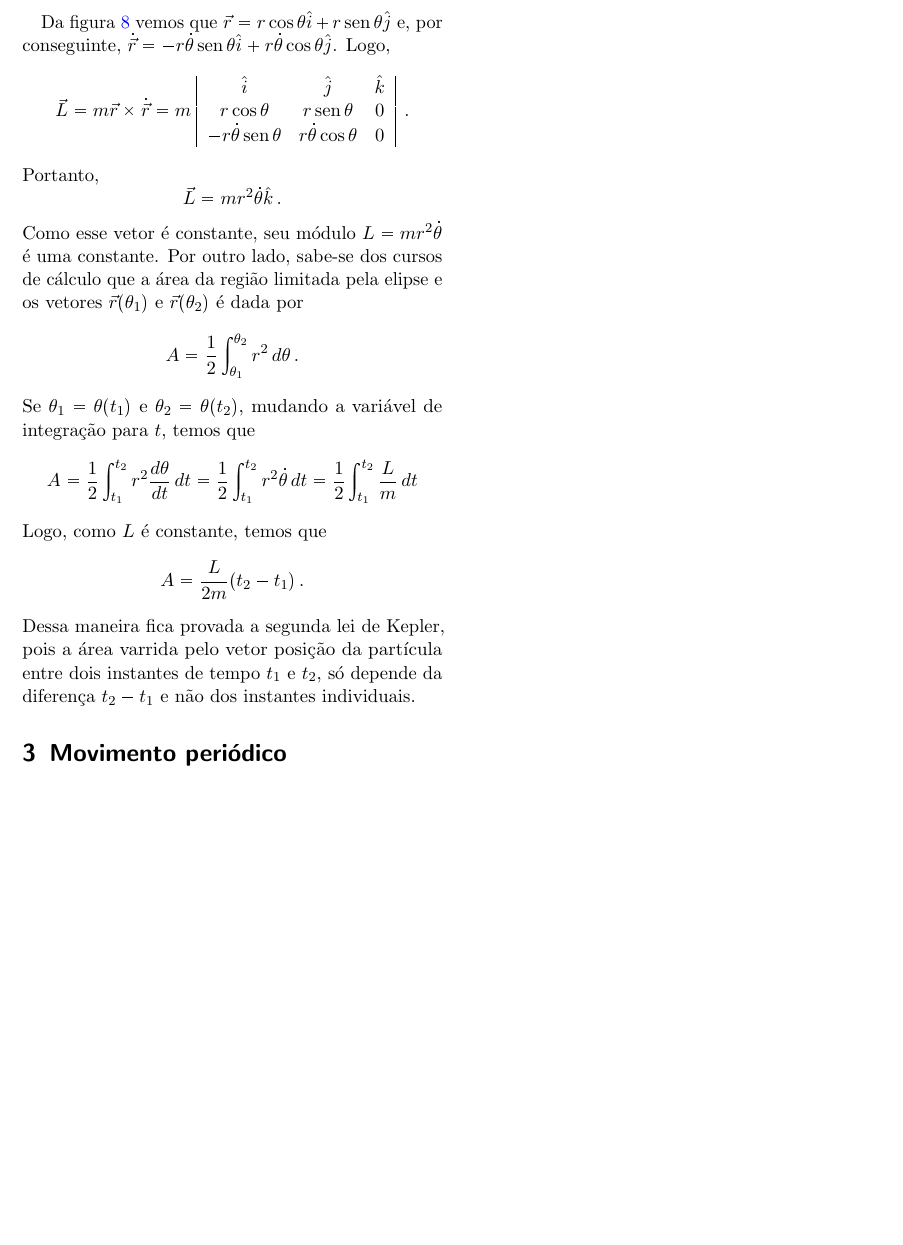
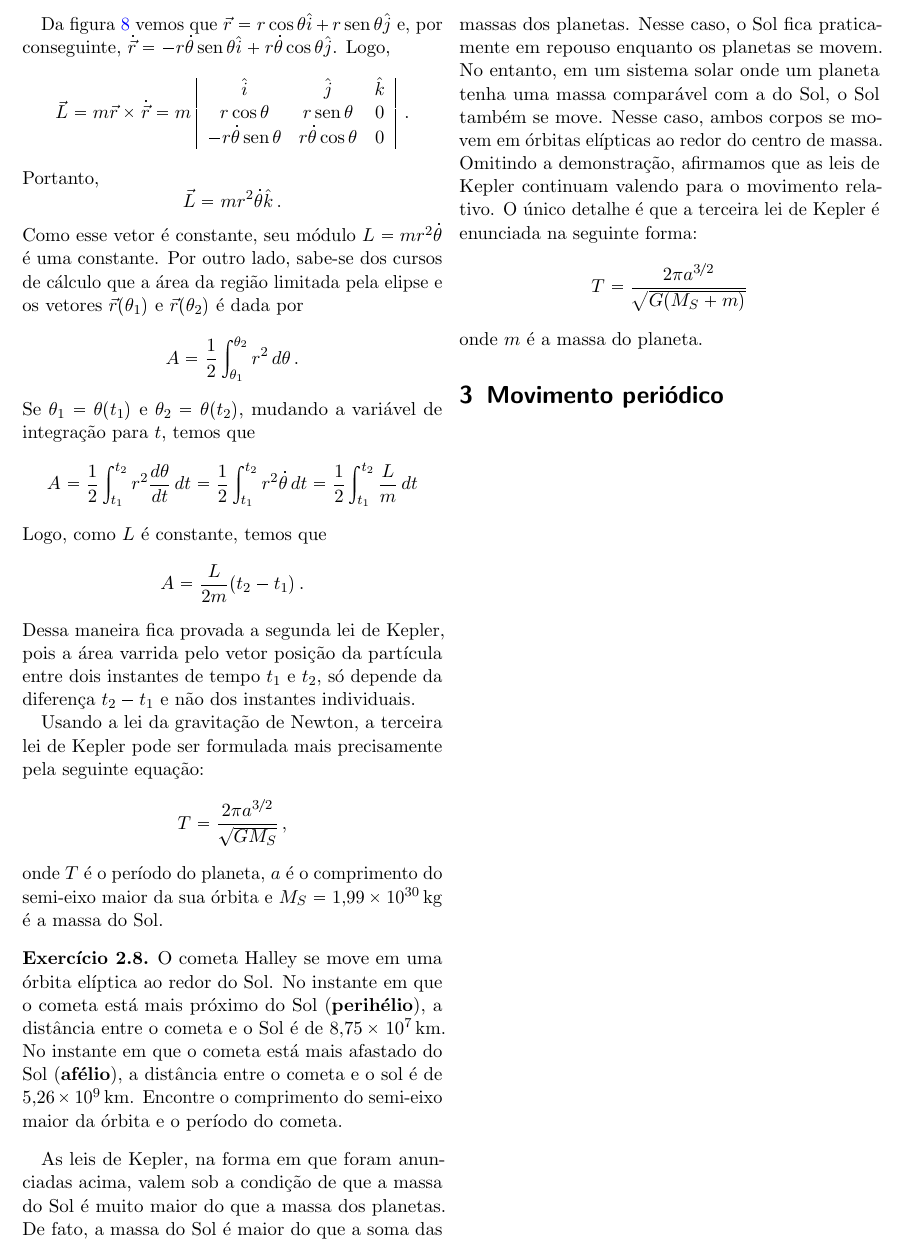
Before and after one commit to maxjaure/UEM-DFI, a LaTeX document (7246-fis-2/notas.tex): part of page 9 of 9, cut so that both start at the same text, the shorter picture padded with empty space. The pictures show the PDF file 7246-fis-2/notas.pdf that the author committed with the source.

Commit message:
mov periodico

```diff
--- a/7246-fis-2/notas.tex
+++ b/7246-fis-2/notas.tex
@@ -793,6 +793,36 @@ varrida pelo vetor posição da partícula entre dois instantes de tempo
 $t_1$ e $t_2$, só depende da diferença $t_2-t_1$ e não dos instantes
 individuais.
 
+Usando a lei da gravitação de Newton, a terceira lei de Kepler pode
+ser formulada mais precisamente pela seguinte equação:
+$$T=\frac{2\pi a^{3/2}}{\sqrt{GM_S}}\,,$$
+onde $T$ é o período do planeta, $a$ é o comprimento do semi-eixo
+maior da sua órbita e $M_S=1{,}99\times 10^{30}\,\mathrm{kg}$ é a
+massa do Sol.
+
+\begin{ex}
+  O cometa Halley se move em uma órbita elíptica ao redor do Sol. No
+  instante em que o cometa está mais próximo do Sol
+  (\textbf{perihélio}), a distância entre o cometa e o Sol é de
+  $8{,}75\times 10^7\,\mathrm{km}$. No instante em que o cometa está
+  mais afastado do Sol (\textbf{afélio}), a distância entre o cometa e
+  o sol é de $5{,}26\times 10^9\,\mathrm{km}$. Encontre o comprimento
+  do semi-eixo maior da órbita e o período do cometa.
+\end{ex}
+
+As leis de Kepler, na forma em que foram anunciadas acima, valem sob a
+condição de que a massa do Sol é muito maior do que a massa dos
+planetas. De fato, a massa do Sol é maior do que a soma das massas dos
+planetas. Nesse caso, o Sol fica praticamente em repouso enquanto os
+planetas se movem. No entanto, em um sistema solar onde um planeta
+tenha uma massa comparável com a do Sol, o Sol também se move. Nesse
+caso, ambos corpos se movem em órbitas elípticas ao redor do centro de
+massa. Omitindo a demonstração, afirmamos que as leis de Kepler
+continuam valendo para o movimento relativo. O único detalhe é que a
+terceira lei de Kepler é enunciada na seguinte forma:
+$$T=\frac{2\pi a^{3/2}}{\sqrt{G(M_S+m)}}$$
+onde $m$ é a massa do planeta.
+
 \section{Movimento periódico}
 
 
```
Also changed, not shown: 7246-fis-2/notas.pdf.
